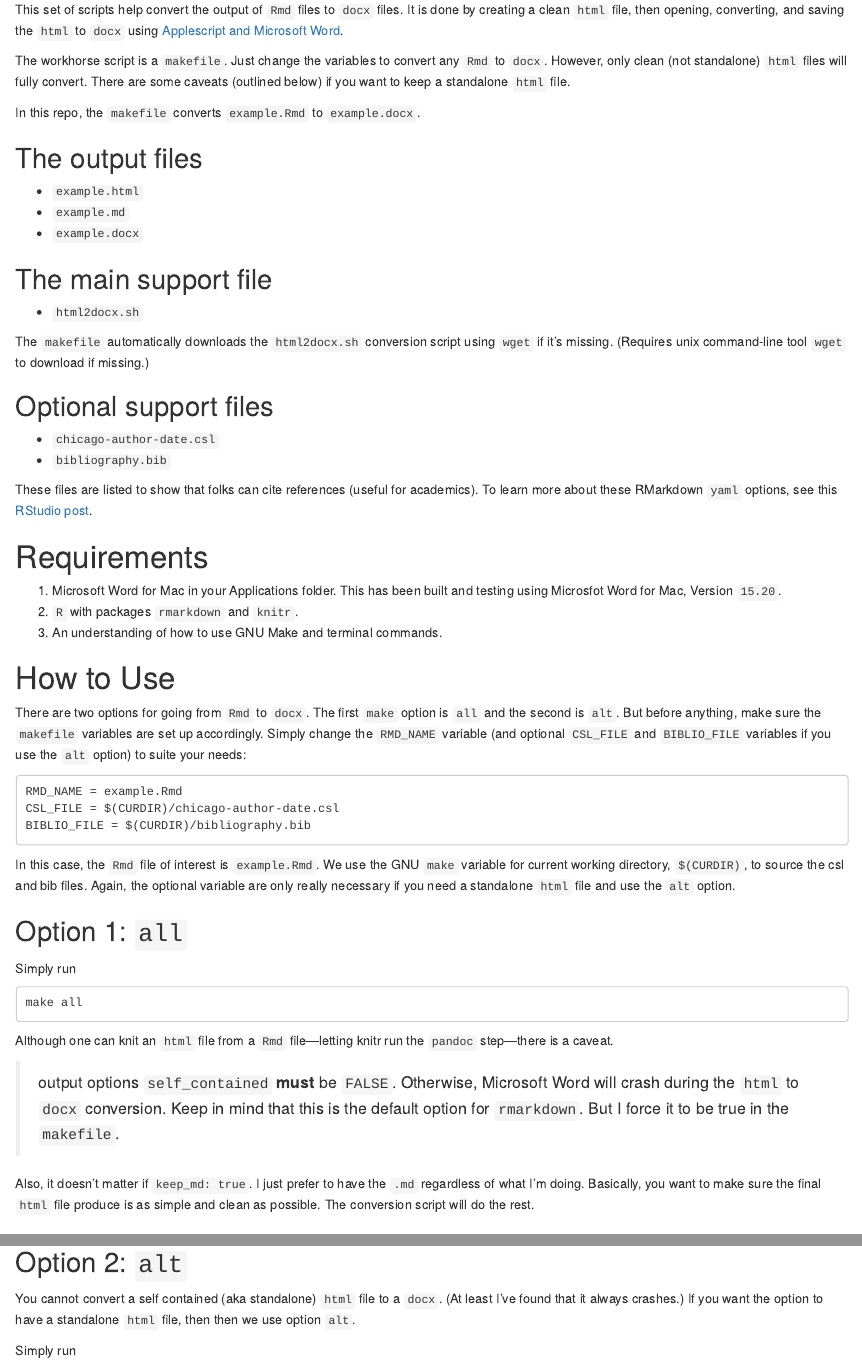
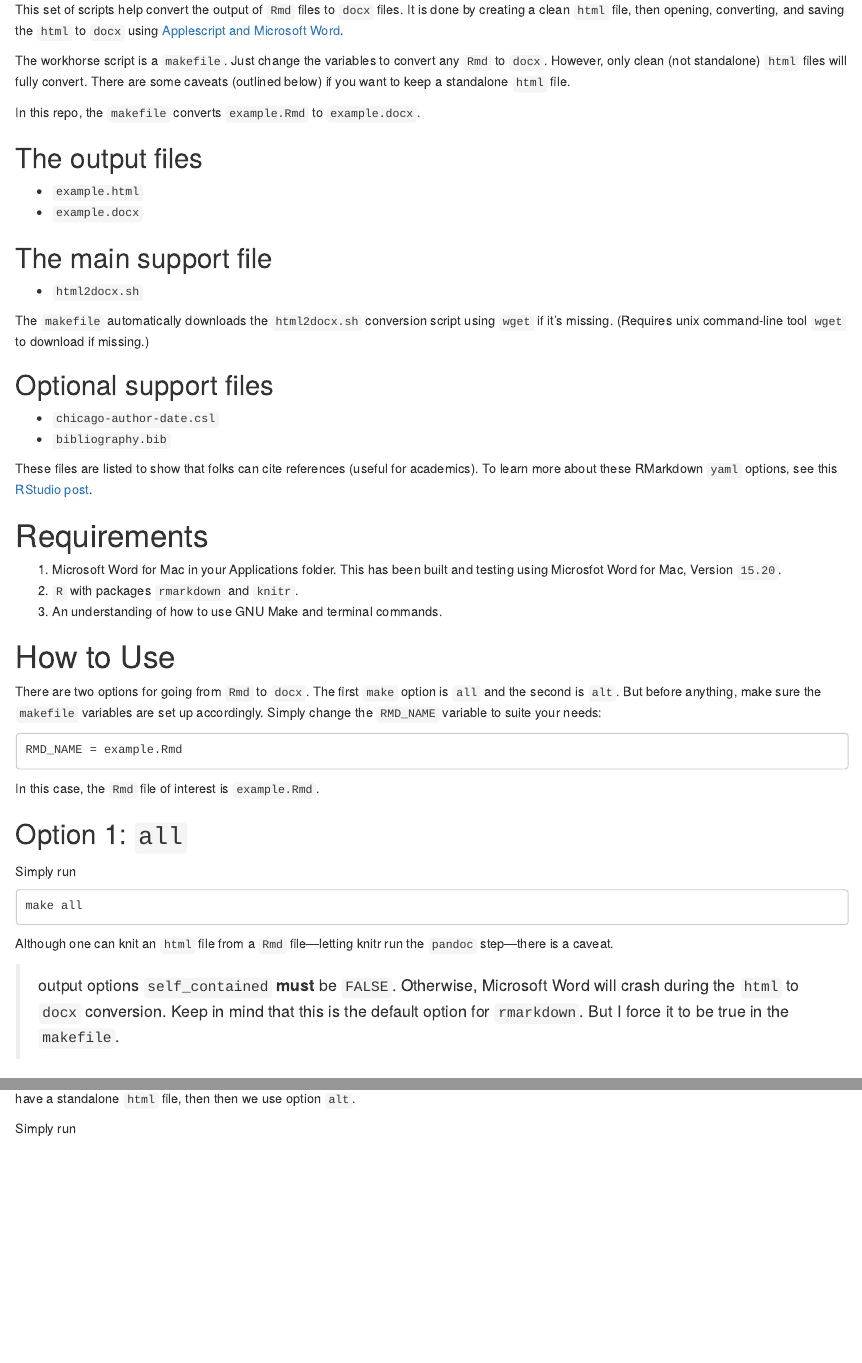
Before and after one commit to dantonnoriega/rmarkdown2docx, an R Markdown document (example.Rmd): the page in a window 1100 px wide, from 190 px down, and a second part further down, joined at a grey line. Rendered offline with R 4.5, knitr and Pandoc, with nearby package versions.

Commit message:
removed md parts. not useful and somewhat confusing

````diff
--- a/example.Rmd
+++ b/example.Rmd
@@ -4,7 +4,6 @@ author: "NAME"
 date: '`r format(Sys.time(), "%B %d, %Y")`'
 output:
     html_document:
-        keep_md: true
         fig_caption: true
         fig_width: 4
         fig_height: 6
@@ -24,7 +23,6 @@ In this repo, the `makefile` converts `example.Rmd` to `example.docx`.
 ## The output files
 
 - `example.html`
-- `example.md`
 - `example.docx`
 
 ## The main support file
@@ -48,15 +46,13 @@ These files are listed to show that folks can cite references (useful for academ
 
 # How to Use
 
-There are two options for going from `Rmd` to `docx`. The first `make` option is `all` and the second is `alt`. But before anything, make sure the `makefile` variables are set up accordingly. Simply change the `RMD_NAME` variable (and optional `CSL_FILE` and `BIBLIO_FILE` variables if you use the `alt` option) to suite your needs:
+There are two options for going from `Rmd` to `docx`. The first `make` option is `all` and the second is `alt`. But before anything, make sure the `makefile` variables are set up accordingly. Simply change the `RMD_NAME` variable to suite your needs:
 
 ```
 RMD_NAME = example.Rmd
-CSL_FILE = $(CURDIR)/chicago-author-date.csl
-BIBLIO_FILE = $(CURDIR)/bibliography.bib
 ```
 
-In this case, the `Rmd` file of interest is `example.Rmd`. We use the GNU `make` variable for current working directory, `$(CURDIR)`, to source the csl and bib files. Again, the optional variable are only really necessary if you need a standalone `html` file and use the `alt` option.
+In this case, the `Rmd` file of interest is `example.Rmd`.
 
 
 ## Option 1: `all`
@@ -71,7 +67,6 @@ Although one can knit an `html` file from a `Rmd` file---letting knitr run the `
 
 > output options `self_contained` **must** be `FALSE`. Otherwise, Microsoft Word will crash during the `html` to `docx` conversion. Keep in mind that this is the default option for `rmarkdown`. But I force it to be true in the `makefile`.
 
-Also, it doesn't matter if `keep_md: true`. I just prefer to have the `.md` regardless of what I'm doing. Basically, you want to make sure the final `html` file produce is as simple and clean as possible. The conversion script will do the rest.
 
 ## Option 2: `alt`
 
````
Also changed, not shown: README.md, example.html, example.md (deleted), example.Rmd (21 more changed lines), 2 other files.
